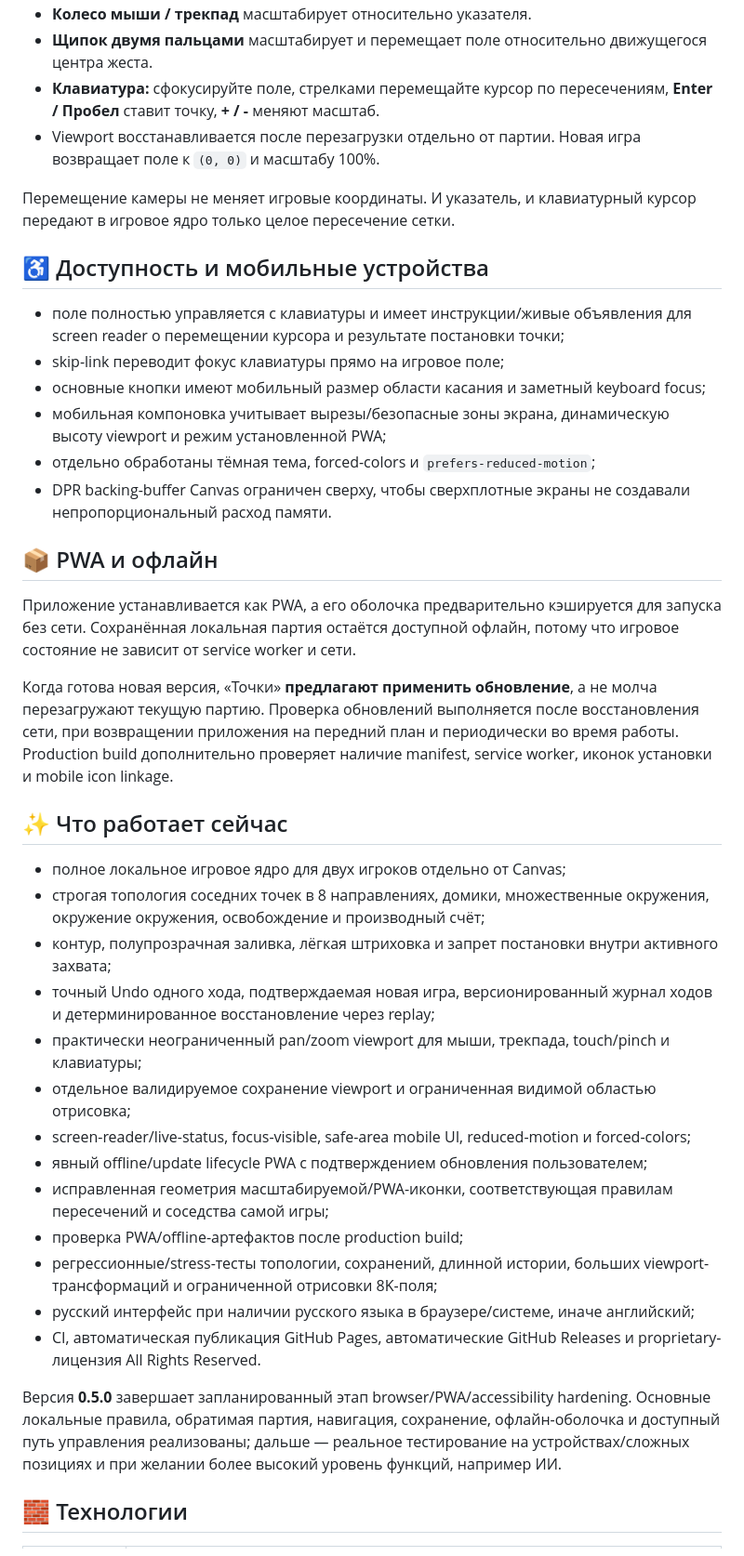
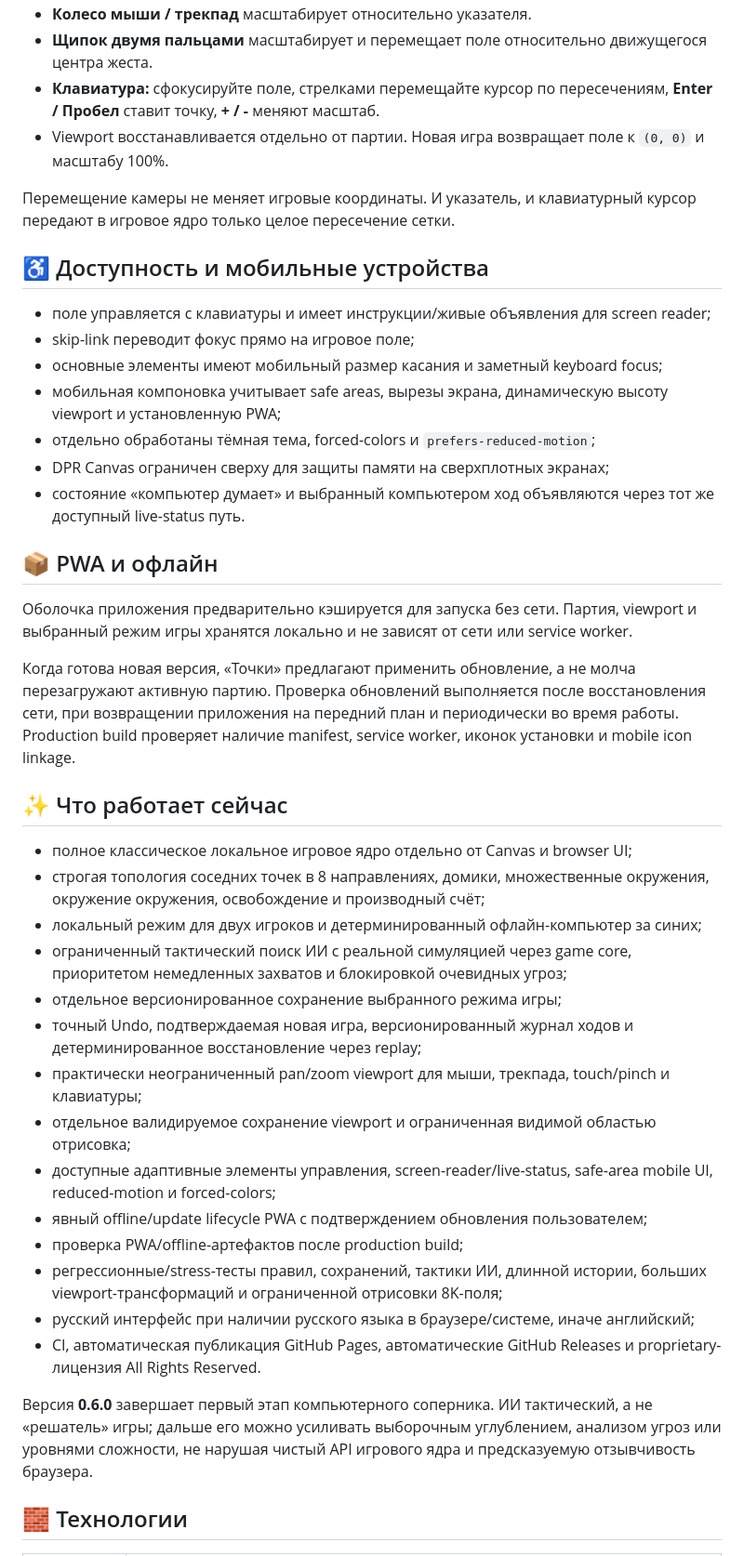
Before and after one commit to StanleyLl0yd/dots, a Markdown page: README_RU.md, the part around one of its changes. Shown at 93% size. Drawn GitHub-style.

Commit message:
docs: описать компьютерного соперника

```diff
--- a/README_RU.md
+++ b/README_RU.md
@@ -47,42 +65,44 @@
 - **Колесо мыши / трекпад** масштабирует относительно указателя.
 - **Щипок двумя пальцами** масштабирует и перемещает поле относительно движущегося центра жеста.
 - **Клавиатура:** сфокусируйте поле, стрелками перемещайте курсор по пересечениям, **Enter / Пробел** ставит точку, **+ / -** меняют масштаб.
-- Viewport восстанавливается после перезагрузки отдельно от партии. Новая игра возвращает поле к `(0, 0)` и масштабу 100%.
+- Viewport восстанавливается отдельно от партии. Новая игра возвращает поле к `(0, 0)` и масштабу 100%.
 
 Перемещение камеры не меняет игровые координаты. И указатель, и клавиатурный курсор передают в игровое ядро только целое пересечение сетки.
 
 ## ♿ Доступность и мобильные устройства
 
-- поле полностью управляется с клавиатуры и имеет инструкции/живые объявления для screen reader о перемещении курсора и результате постановки точки;
-- skip-link переводит фокус клавиатуры прямо на игровое поле;
-- основные кнопки имеют мобильный размер области касания и заметный keyboard focus;
-- мобильная компоновка учитывает вырезы/безопасные зоны экрана, динамическую высоту viewport и режим установленной PWA;
+- поле управляется с клавиатуры и имеет инструкции/живые объявления для screen reader;
+- skip-link переводит фокус прямо на игровое поле;
+- основные элементы имеют мобильный размер касания и заметный keyboard focus;
+- мобильная компоновка учитывает safe areas, вырезы экрана, динамическую высоту viewport и установленную PWA;
 - отдельно обработаны тёмная тема, forced-colors и `prefers-reduced-motion`;
-- DPR backing-buffer Canvas ограничен сверху, чтобы сверхплотные экраны не создавали непропорциональный расход памяти.
+- DPR Canvas ограничен сверху для защиты памяти на сверхплотных экранах;
+- состояние «компьютер думает» и выбранный компьютером ход объявляются через тот же доступный live-status путь.
 
 ## 📦 PWA и офлайн
 
-Приложение устанавливается как PWA, а его оболочка предварительно кэшируется для запуска без сети. Сохранённая локальная партия остаётся доступной офлайн, потому что игровое состояние не зависит от service worker и сети.
+Оболочка приложения предварительно кэшируется для запуска без сети. Партия, viewport и выбранный режим игры хранятся локально и не зависят от сети или service worker.
 
-Когда готова новая версия, «Точки» **предлагают применить обновление**, а не молча перезагружают текущую партию. Проверка обновлений выполняется после восстановления сети, при возвращении приложения на передний план и периодически во время работы. Production build дополнительно проверяет наличие manifest, service worker, иконок установки и mobile icon linkage.
+Когда готова новая версия, «Точки» предлагают применить обновление, а не молча перезагружают активную партию. Проверка обновлений выполняется после восстановления сети, при возвращении приложения на передний план и периодически во время работы. Production build проверяет наличие manifest, service worker, иконок установки и mobile icon linkage.
 
 ## ✨ Что работает сейчас
 
-- полное локальное игровое ядро для двух игроков отдельно от Canvas;
+- полное классическое локальное игровое ядро отдельно от Canvas и browser UI;
 - строгая топология соседних точек в 8 направлениях, домики, множественные окружения, окружение окружения, освобождение и производный счёт;
-- контур, полупрозрачная заливка, лёгкая штриховка и запрет постановки внутри активного захвата;
-- точный Undo одного хода, подтверждаемая новая игра, версионированный журнал ходов и детерминированное восстановление через replay;
+- локальный режим для двух игроков и детерминированный офлайн-компьютер за синих;
+- ограниченный тактический поиск ИИ с реальной симуляцией через game core, приоритетом немедленных захватов и блокировкой очевидных угроз;
+- отдельное версионированное сохранение выбранного режима игры;
+- точный Undo, подтверждаемая новая игра, версионированный журнал ходов и детерминированное восстановление через replay;
 - практически неограниченный pan/zoom viewport для мыши, трекпада, touch/pinch и клавиатуры;
 - отдельное валидируемое сохранение viewport и ограниченная видимой областью отрисовка;
-- screen-reader/live-status, focus-visible, safe-area mobile UI, reduced-motion и forced-colors;
+- доступные адаптивные элементы управления, screen-reader/live-status, safe-area mobile UI, reduced-motion и forced-colors;
 - явный offline/update lifecycle PWA с подтверждением обновления пользователем;
-- исправленная геометрия масштабируемой/PWA-иконки, соответствующая правилам пересечений и соседства самой игры;
 - проверка PWA/offline-артефактов после production build;
-- регрессионные/stress-тесты топологии, сохранений, длинной истории, больших viewport-трансформаций и ограниченной отрисовки 8K-поля;
+- регрессионные/stress-тесты правил, сохранений, тактики ИИ, длинной истории, больших viewport-трансформаций и ограниченной отрисовки 8K-поля;
 - русский интерфейс при наличии русского языка в браузере/системе, иначе английский;
 - CI, автоматическая публикация GitHub Pages, автоматические GitHub Releases и proprietary-лицензия All Rights Reserved.
 
-Версия **0.5.0** завершает запланированный этап browser/PWA/accessibility hardening. Основные локальные правила, обратимая партия, навигация, сохранение, офлайн-оболочка и доступный путь управления реализованы; дальше — реальное тестирование на устройствах/сложных позициях и при желании более высокий уровень функций, например ИИ.
+Версия **0.6.0** завершает первый этап компьютерного соперника. ИИ тактический, а не «решатель» игры; дальше его можно усиливать выборочным углублением, анализом угроз или уровнями сложности, не нарушая чистый API игрового ядра и предсказуемую отзывчивость браузера.
 
 ## 🧱 Технологии
 
```
Also changed, not shown: other parts of README_RU.md (+38 -16 lines).
